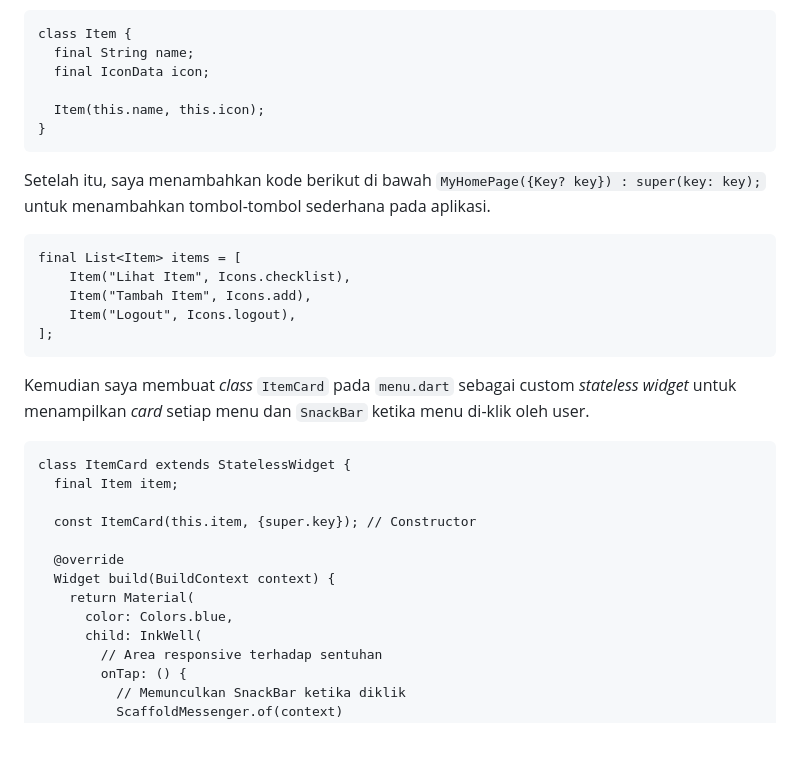
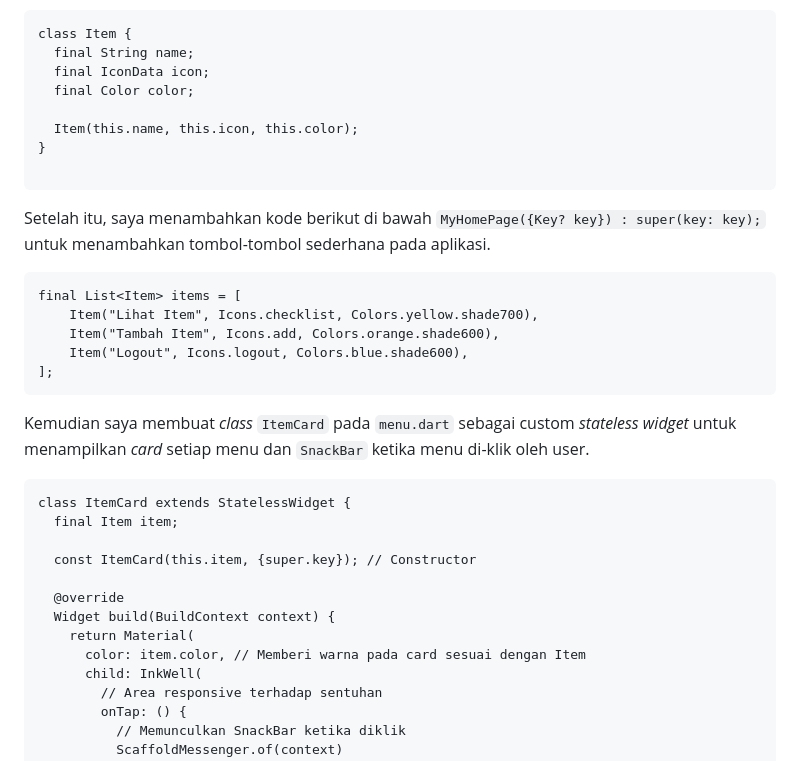
Before and after one commit to bulanath/orbit-tune-mobile, a Markdown page: README.md, the part around the change. Rendered like a GitHub page; blank space fills up the shorter version.

Commit message:
made changes to README.md

````diff
--- a/README.md
+++ b/README.md
@@ -65,17 +65,19 @@ class MyHomePage extends StatelessWidget {
 class Item {
   final String name;
   final IconData icon;
+  final Color color;
 
-  Item(this.name, this.icon);
+  Item(this.name, this.icon, this.color);
 }
+
 ```
 
 Setelah itu, saya menambahkan kode berikut di bawah `MyHomePage({Key? key}) : super(key: key);` untuk menambahkan tombol-tombol sederhana pada aplikasi.
 ```
 final List<Item> items = [
-    Item("Lihat Item", Icons.checklist),
-    Item("Tambah Item", Icons.add),
-    Item("Logout", Icons.logout),
+    Item("Lihat Item", Icons.checklist, Colors.yellow.shade700),
+    Item("Tambah Item", Icons.add, Colors.orange.shade600),
+    Item("Logout", Icons.logout, Colors.blue.shade600),
 ];
 ```
 
@@ -89,7 +91,7 @@ class ItemCard extends StatelessWidget {
   @override
   Widget build(BuildContext context) {
     return Material(
-      color: Colors.blue,
+      color: item.color, // Memberi warna pada card sesuai dengan Item
       child: InkWell(
         // Area responsive terhadap sentuhan
         onTap: () {
````
